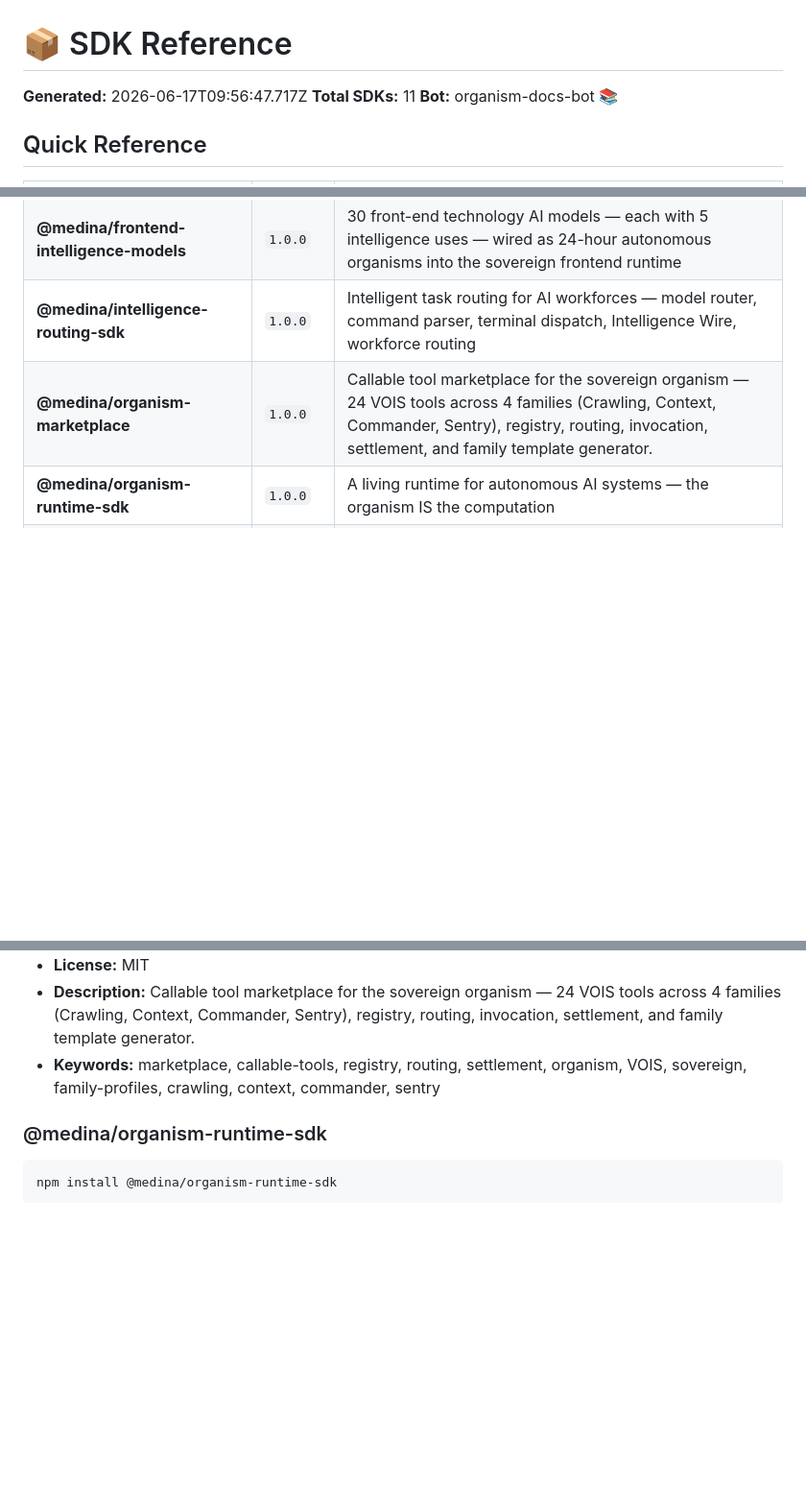
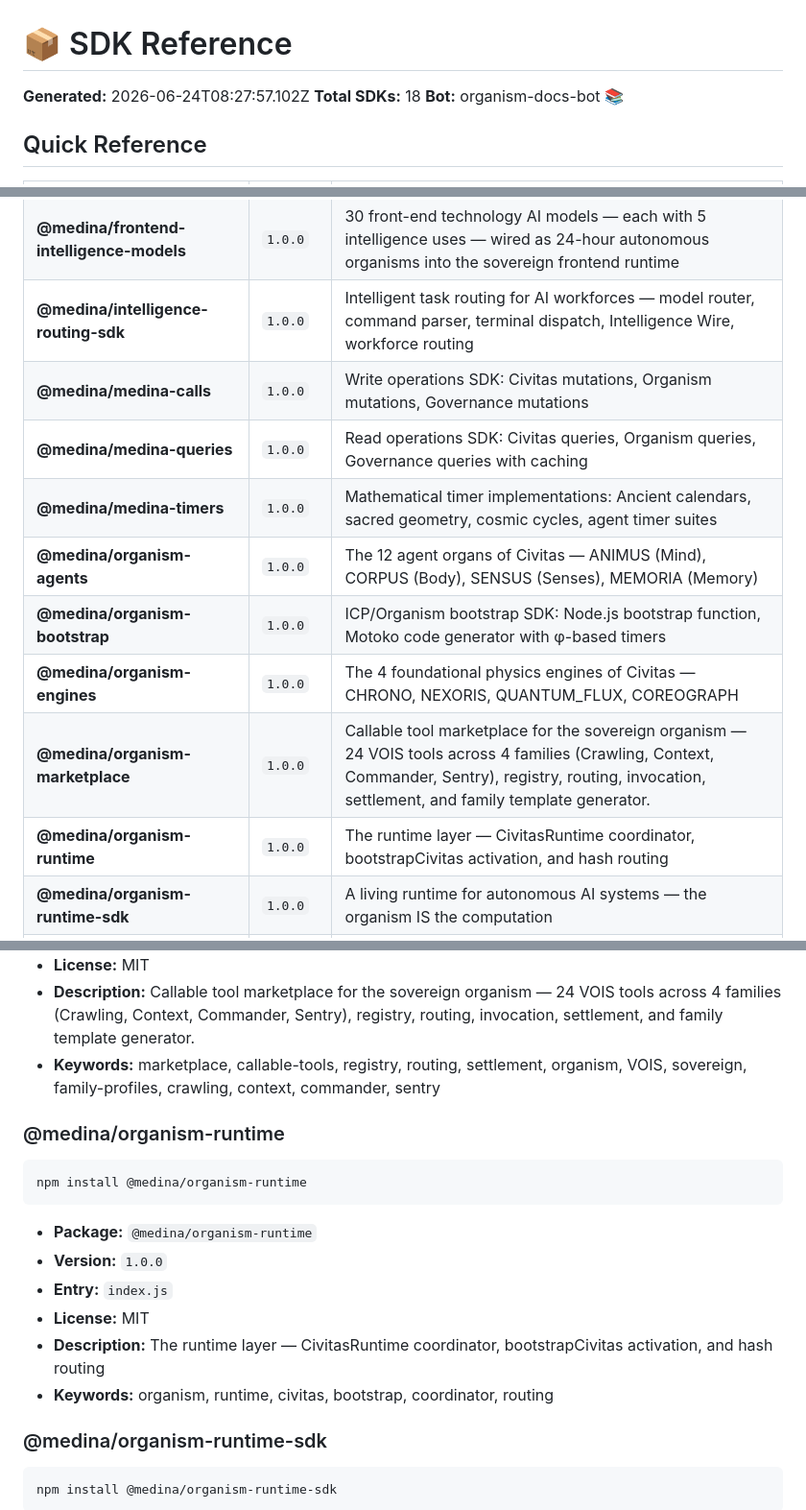
Before and after one commit to FreddyCreates/potential-succotash, a Markdown page: docs/sdk-reference.md, 3 parts joined by grey strips. Shown at 96% size. Drawn GitHub-style; blank space fills up the shorter version.

Commit message:
📚 organism-docs-bot: regenerate 3 doc files [skip ci]

````diff
--- a/docs/sdk-reference.md
+++ b/docs/sdk-reference.md
@@ -1,7 +1,7 @@
 # 📦 SDK Reference
 
-**Generated:** 2026-06-17T09:56:47.717Z
-**Total SDKs:** 11
+**Generated:** 2026-06-24T08:27:57.102Z
+**Total SDKs:** 18
 **Bot:** organism-docs-bot 📚
 
 ## Quick Reference
@@ -13,7 +13,14 @@
 | **@medina/enterprise-integration-sdk** | `1.0.0` | Plug any enterprise into a sovereign intelligence substrate — company onboarding, connector templates, campaign management, multi-channel messaging, and export pipelines. |
 | **@medina/frontend-intelligence-models** | `1.0.0` | 30 front-end technology AI models — each with 5 intelligence uses — wired as 24-hour autonomous organisms into the sovereign frontend runtime |
 | **@medina/intelligence-routing-sdk** | `1.0.0` | Intelligent task routing for AI workforces — model router, command parser, terminal dispatch, Intelligence Wire, workforce routing |
+| **@medina/medina-calls** | `1.0.0` | Write operations SDK: Civitas mutations, Organism mutations, Governance mutations |
+| **@medina/medina-queries** | `1.0.0` | Read operations SDK: Civitas queries, Organism queries, Governance queries with caching |
+| **@medina/medina-timers** | `1.0.0` | Mathematical timer implementations: Ancient calendars, sacred geometry, cosmic cycles, agent timer suites |
+| **@medina/organism-agents** | `1.0.0` | The 12 agent organs of Civitas — ANIMUS (Mind), CORPUS (Body), SENSUS (Senses), MEMORIA (Memory) |
+| **@medina/organism-bootstrap** | `1.0.0` | ICP/Organism bootstrap SDK: Node.js bootstrap function, Motoko code generator with φ-based timers |
+| **@medina/organism-engines** | `1.0.0` | The 4 foundational physics engines of Civitas — CHRONO, NEXORIS, QUANTUM_FLUX, COREOGRAPH |
 | **@medina/organism-marketplace** | `1.0.0` | Callable tool marketplace for the sovereign organism — 24 VOIS tools across 4 families (Crawling, Context, Commander, Sentry), registry, routing, invocation, settlement, and family template generator. |
+| **@medina/organism-runtime** | `1.0.0` | The runtime layer — CivitasRuntime coordinator, bootstrapCivitas activation, and hash routing |
 | **@medina/organism-runtime-sdk** | `1.0.0` | A living runtime for autonomous AI systems — the organism IS the computation |
 | **@medina/register-ai** | `1.0.0` | Register AI — Builder Family SDK. The organism's native build intelligence: scans, validates, packages, and deploys extensions via autonomous in-browser AI with Web Workers and browser Observers. |
 | **@medina/sovereign-memory-sdk** | `1.0.0` | Enterprise memory that never forgets — spatial memory storage, dual-layer search, lineage tracking, and φ-encoded coordinate generation. |
@@ -82,6 +149,16 @@ npm install @medina/organism-marketplace
 - **License:** MIT
 - **Description:** Callable tool marketplace for the sovereign organism — 24 VOIS tools across 4 families (Crawling, Context, Commander, Sentry), registry, routing, invocation, settlement, and family template generator.
 - **Keywords:** marketplace, callable-tools, registry, routing, settlement, organism, VOIS, sovereign, family-profiles, crawling, context, commander, sentry
+### @medina/organism-runtime
+```
+npm install @medina/organism-runtime
+```
+- **Package:** `@medina/organism-runtime`
+- **Version:** `1.0.0`
+- **Entry:** `index.js`
+- **License:** MIT
+- **Description:** The runtime layer — CivitasRuntime coordinator, bootstrapCivitas activation, and hash routing
+- **Keywords:** organism, runtime, civitas, bootstrap, coordinator, routing
 ### @medina/organism-runtime-sdk
 ```
 npm install @medina/organism-runtime-sdk
````
Also changed, not shown: other parts of docs/sdk-reference.md (+60 -0 lines), docs/architecture-map.md (+1 -1 lines), docs/extension-catalog.md (+1 -1 lines).
